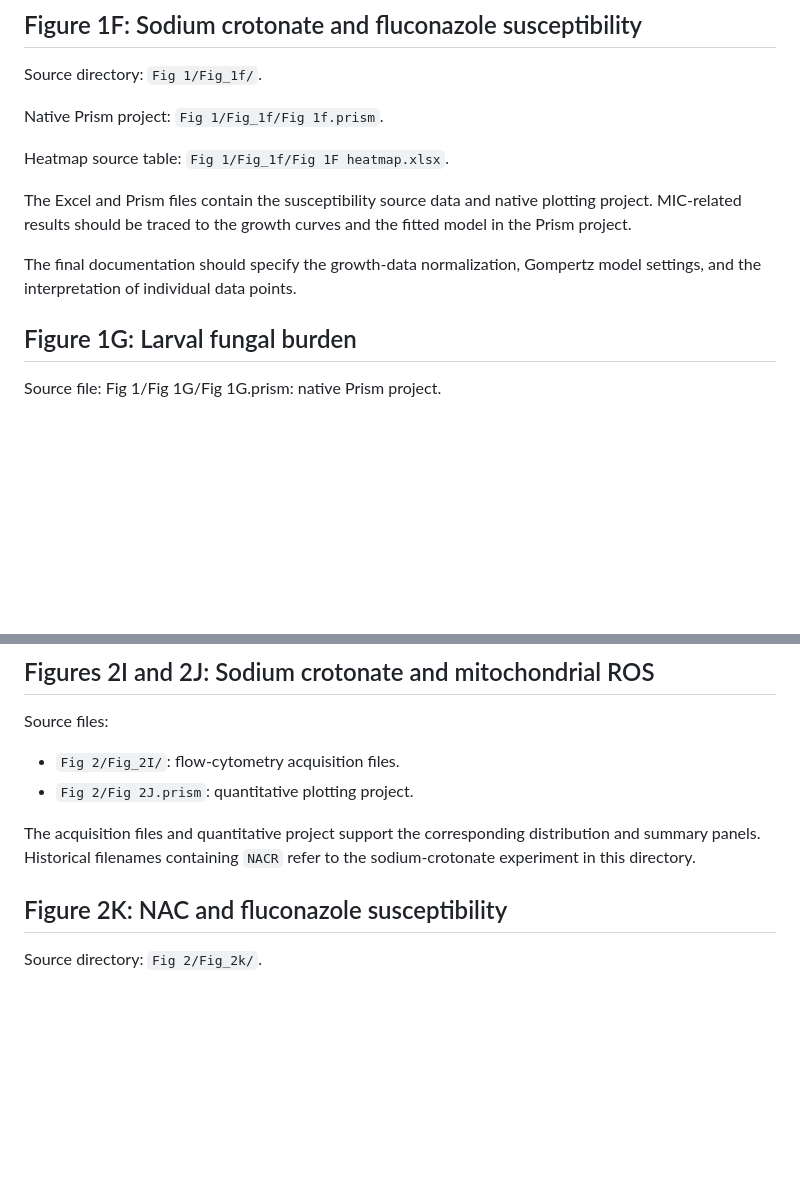
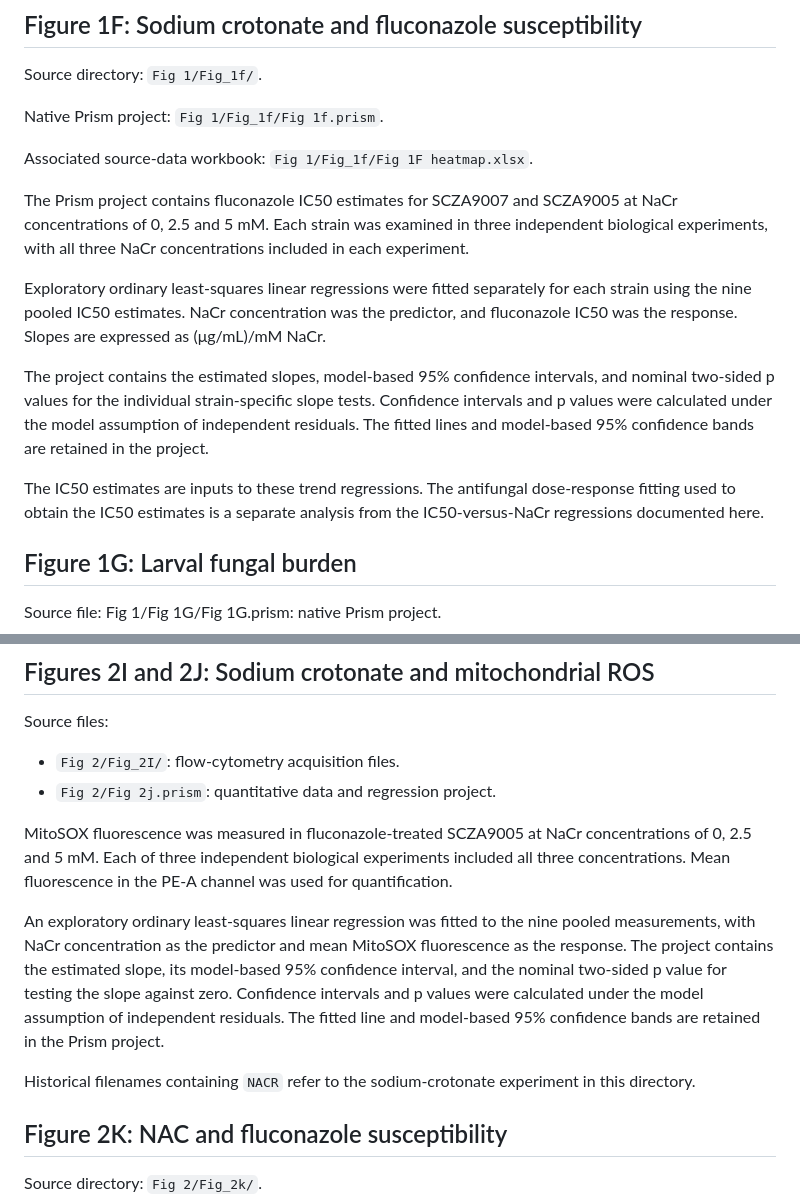
Before and after one commit to YetongShen/Candida-auris-KCr-source-data, a Markdown page: PROCESSING.md, 2 parts joined by grey strips. Rendered like a GitHub page; blank space fills up the shorter version.

Commit message:
Enhance documentation for fluconazole and NaCr analysis
Updated the PROCESSING.md file to clarify data sources, analysis methods, and results for fluconazole IC50 estimates and sodium crotonate experiments.

```diff
--- a/PROCESSING.md
+++ b/PROCESSING.md
@@ -89,14 +89,30 @@ Source directory: `Fig 1/Fig_1f/`.
 
 Native Prism project: `Fig 1/Fig_1f/Fig 1f.prism`.
 
-Heatmap source table: `Fig 1/Fig_1f/Fig 1F heatmap.xlsx`.
+Associated source-data workbook:
+`Fig 1/Fig_1f/Fig 1F heatmap.xlsx`.
 
-The Excel and Prism files contain the susceptibility source data and native
-plotting project. MIC-related results should be traced to the growth curves
-and the fitted model in the Prism project.
+The Prism project contains fluconazole IC50 estimates for SCZA9007
+and SCZA9005 at NaCr concentrations of 0, 2.5 and 5 mM. Each strain
+was examined in three independent biological experiments, with all
+three NaCr concentrations included in each experiment.
 
-The final documentation should specify the growth-data normalization,
-Gompertz model settings, and the interpretation of individual data points.
+Exploratory ordinary least-squares linear regressions were fitted
+separately for each strain using the nine pooled IC50 estimates.
+NaCr concentration was the predictor, and fluconazole IC50 was the
+response. Slopes are expressed as (μg/mL)/mM NaCr.
+
+The project contains the estimated slopes, model-based 95% confidence
+intervals, and nominal two-sided p values for the individual
+strain-specific slope tests. Confidence intervals and p values were
+calculated under the model assumption of independent residuals.
+The fitted lines and model-based 95% confidence bands are retained
+in the project.
+
+The IC50 estimates are inputs to these trend regressions. The
+antifungal dose-response fitting used to obtain the IC50 estimates
+is a separate analysis from the IC50-versus-NaCr regressions
+documented here.
 
 ## Figure 1G: Larval fungal burden
 
@@ -229,11 +245,24 @@ be documented consistently.
 
 Source files:
 - `Fig 2/Fig_2I/`: flow-cytometry acquisition files.
-- `Fig 2/Fig 2J.prism`: quantitative plotting project.
+- `Fig 2/Fig 2j.prism`: quantitative data and regression project.
 
-The acquisition files and quantitative project support the corresponding
-distribution and summary panels. Historical filenames containing `NACR`
-refer to the sodium-crotonate experiment in this directory.
+MitoSOX fluorescence was measured in fluconazole-treated SCZA9005 at
+NaCr concentrations of 0, 2.5 and 5 mM. Each of three independent
+biological experiments included all three concentrations. Mean
+fluorescence in the PE-A channel was used for quantification.
+
+An exploratory ordinary least-squares linear regression was fitted
+to the nine pooled measurements, with NaCr concentration as the
+predictor and mean MitoSOX fluorescence as the response. The project
+contains the estimated slope, its model-based 95% confidence interval,
+and the nominal two-sided p value for testing the slope against zero.
+Confidence intervals and p values were calculated under the model
+assumption of independent residuals. The fitted line and model-based
+95% confidence bands are retained in the Prism project.
+
+Historical filenames containing `NACR` refer to the sodium-crotonate
+experiment in this directory.
 
 ## Figure 2K: NAC and fluconazole susceptibility
 
```
